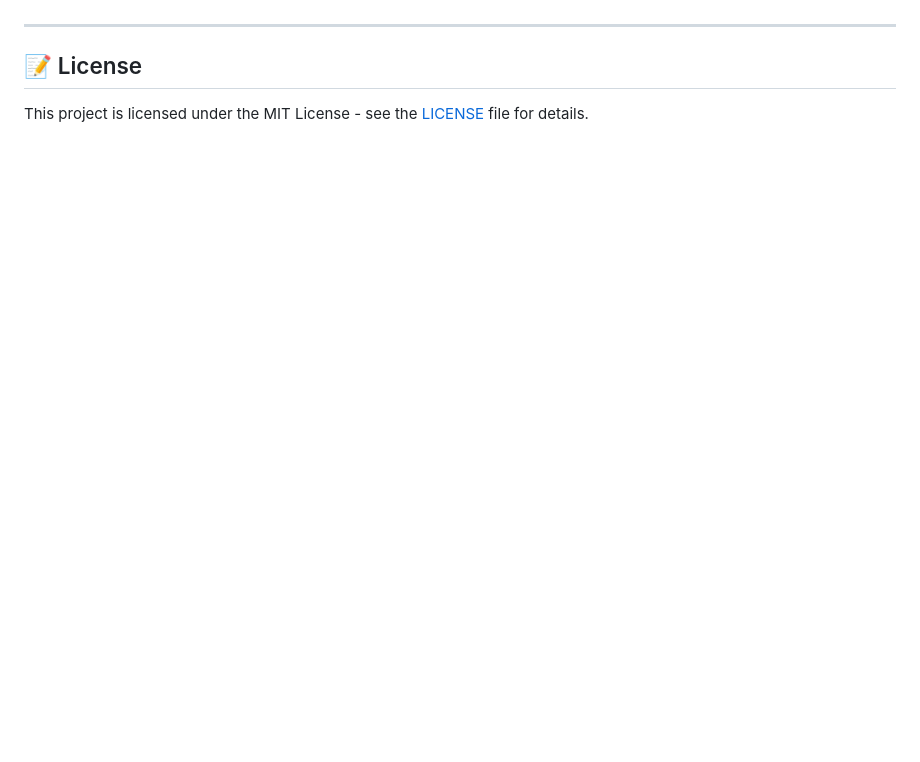
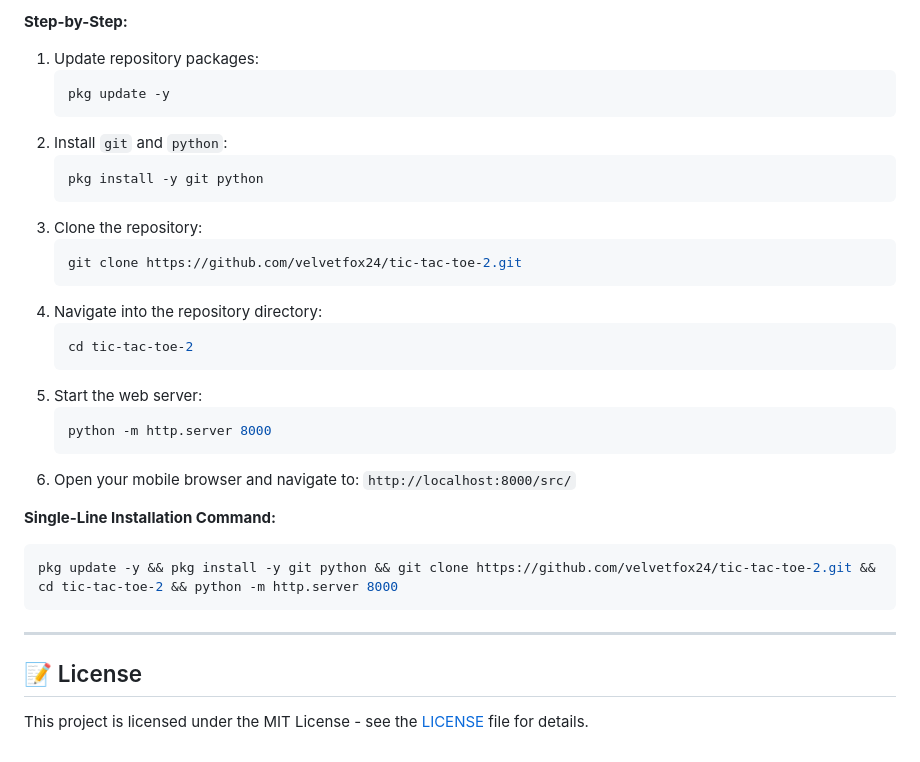
Before and after one commit to velvetfox24/tic-tac-toe-2, a Markdown page: README.md, the part around one of its changes. GitHub-like rendering; blank space fills up the shorter version.

````diff
--- a/README.md
+++ b/README.md
@@ -88,3 +205,30 @@ If you want to run it via a local HTTP server:
+**Step-by-Step:**
+1. Update repository packages:
+   ```bash
+   pkg update -y
+   ```
+2. Install `git` and `python`:
+   ```bash
+   pkg install -y git python
+   ```
+3. Clone the repository:
+   ```bash
+   git clone https://github.com/velvetfox24/tic-tac-toe-2.git
+   ```
+4. Navigate into the repository directory:
+   ```bash
+   cd tic-tac-toe-2
+   ```
+5. Start the web server:
+   ```bash
+   python -m http.server 8000
+   ```
+6. Open your mobile browser and navigate to: `http://localhost:8000/src/`
+
+**Single-Line Installation Command:**
+```bash
+pkg update -y && pkg install -y git python && git clone https://github.com/velvetfox24/tic-tac-toe-2.git && cd tic-tac-toe-2 && python -m http.server 8000
+```
 
 ---
 
````
Also changed, not shown: other parts of README.md (+127 -10 lines).
